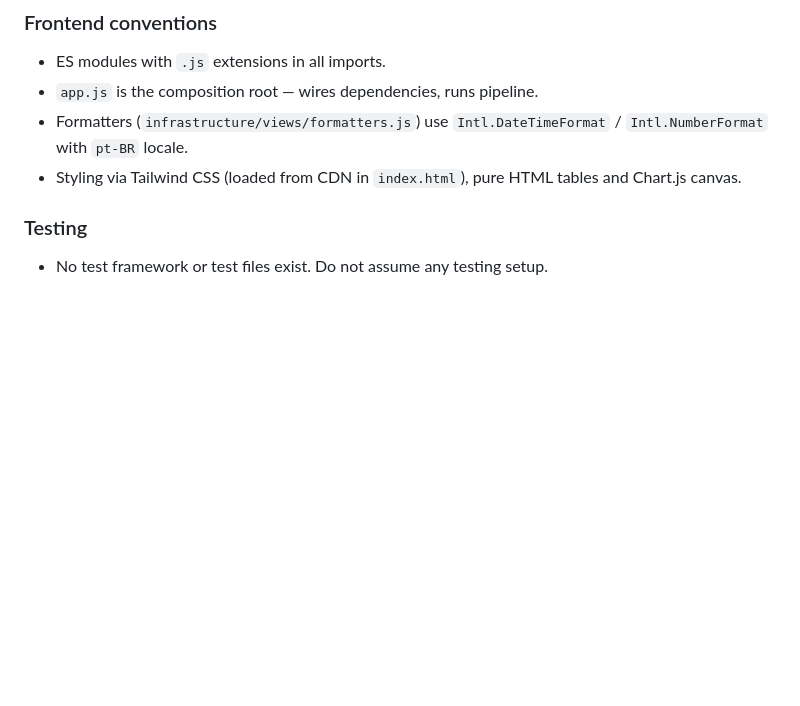
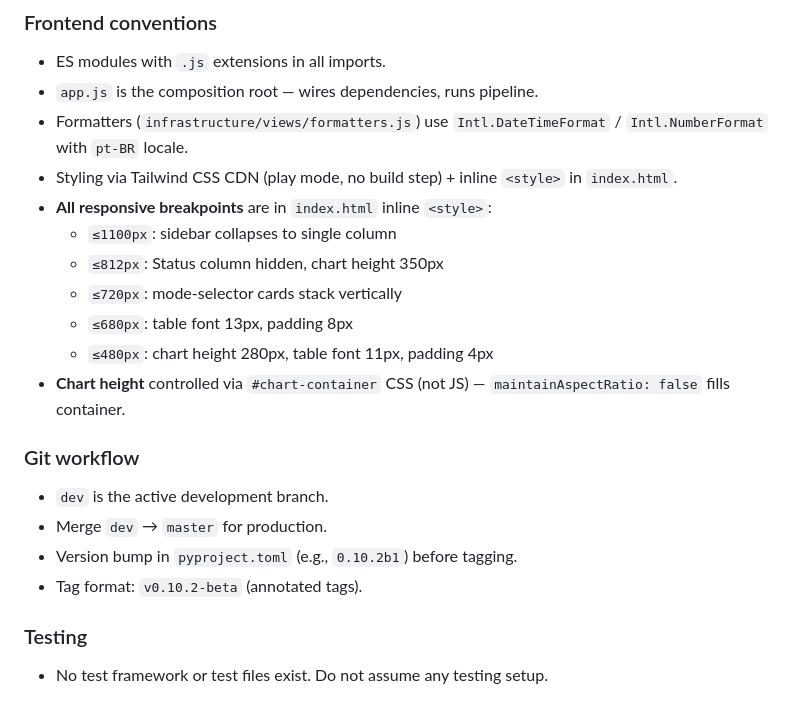
Before and after one commit to dee-smf/monitor-tmrs, a Markdown page: AGENTS.md, the part around the change. Drawn GitHub-style; blank space fills up the shorter version.

Commit message:
docs: update AGENTS

```diff
--- a/AGENTS.md
+++ b/AGENTS.md
@@ -75,7 +75,20 @@ You are working on a codebase where precision, incremental updates, and explicit
 - ES modules with `.js` extensions in all imports.
 - `app.js` is the composition root — wires dependencies, runs pipeline.
 - Formatters (`infrastructure/views/formatters.js`) use `Intl.DateTimeFormat` / `Intl.NumberFormat` with `pt-BR` locale.
-- Styling via Tailwind CSS (loaded from CDN in `index.html`), pure HTML tables and Chart.js canvas.
+- Styling via Tailwind CSS CDN (play mode, no build step) + inline `<style>` in `index.html`.
+- **All responsive breakpoints** are in `index.html` inline `<style>`:
+  - `≤1100px`: sidebar collapses to single column
+  - `≤812px`: Status column hidden, chart height 350px
+  - `≤720px`: mode-selector cards stack vertically
+  - `≤680px`: table font 13px, padding 8px
+  - `≤480px`: chart height 280px, table font 11px, padding 4px
+- **Chart height** controlled via `#chart-container` CSS (not JS) — `maintainAspectRatio: false` fills container.
+
+### Git workflow
+- `dev` is the active development branch.
+- Merge `dev` → `master` for production.
+- Version bump in `pyproject.toml` (e.g., `0.10.2b1`) before tagging.
+- Tag format: `v0.10.2-beta` (annotated tags).
 
 ### Testing
 - No test framework or test files exist. Do not assume any testing setup.
```
